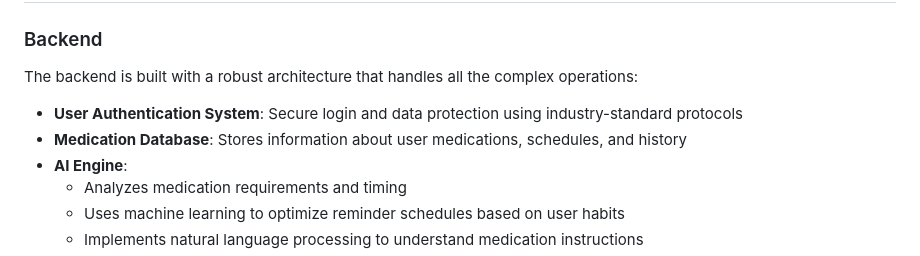
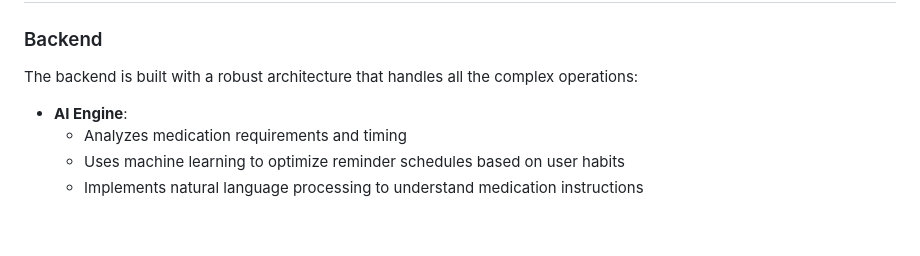
Before and after one commit to GrigorasVictor/HealthCare-AI, a Markdown page: README.md, the part around the change. Drawn GitHub-style; blank space fills up the shorter version.

```diff
--- a/README.md
+++ b/README.md
@@ -37,8 +37,6 @@ The app uses an AI backend to analyze your medication schedule and automatically
 
 The backend is built with a robust architecture that handles all the complex operations:
 
-- **User Authentication System**: Secure login and data protection using industry-standard protocols
-- **Medication Database**: Stores information about user medications, schedules, and history
 - **AI Engine**:
   - Analyzes medication requirements and timing
   - Uses machine learning to optimize reminder schedules based on user habits
```
